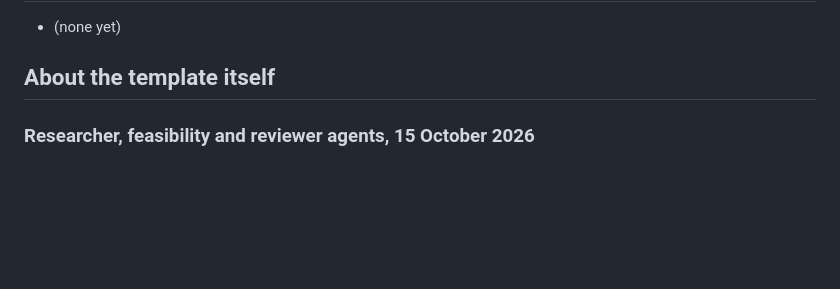
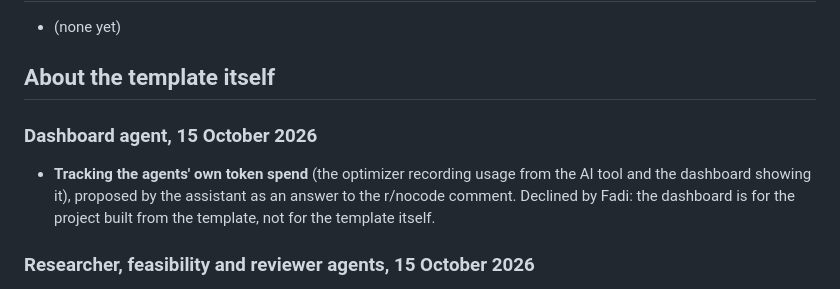
Before and after one commit to Fadi88/one-man-startup, a Markdown page: docs/requirements/p1-rejected.md, the part around the change. Drawn GitHub-style; blank space fills up the shorter version.

```diff
--- a/docs/requirements/p1-rejected.md
+++ b/docs/requirements/p1-rejected.md
@@ -8,6 +8,13 @@ Newest first. Each entry: date, the proposal, who proposed it, the reason it was
 - (none yet)
 
 ## About the template itself
+
+### Dashboard agent, 15 October 2026
+
+- **Tracking the agents' own token spend** (the optimizer recording usage from the AI tool and
+  the dashboard showing it), proposed by the assistant as an answer to the r/nocode comment.
+  Declined by Fadi: the dashboard is for the project built from the template, not for the
+  template itself.
 
 ### Researcher, feasibility and reviewer agents, 15 October 2026
 
```
Also changed, not shown: README.md (+7 -0 lines).
